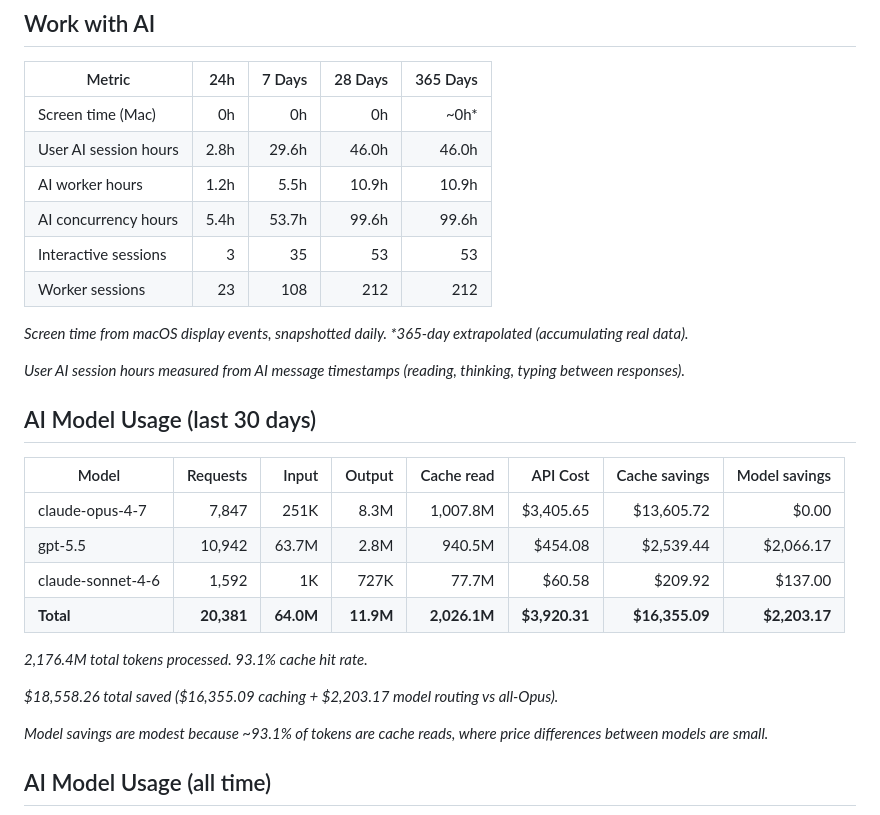
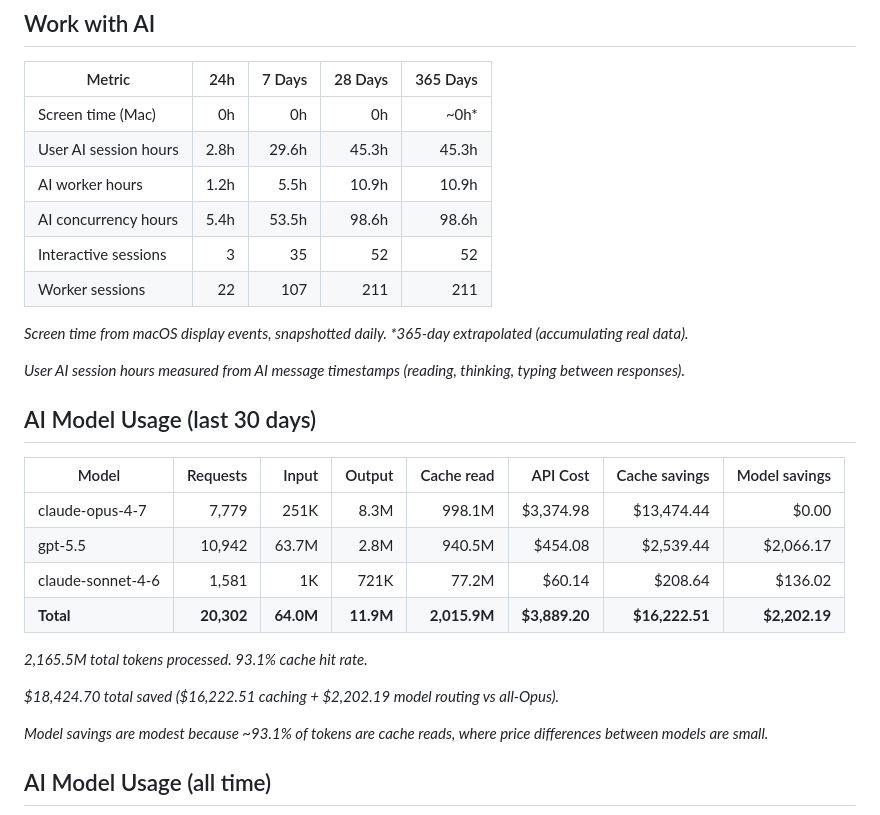
Before and after one commit to threestripesdigital/threestripesdigital, a Markdown page: README.md, the part around one of its changes. Rendered like a GitHub page.

Commit message:
chore: update profile stats (2026-05-22)

```diff
--- a/README.md
+++ b/README.md
@@ -14,11 +14,11 @@
 | Metric | 24h | 7 Days | 28 Days | 365 Days |
 | --- | ---: | ---: | ---: | ---: |
 | Screen time (Mac) | 0h | 0h | 0h | ~0h* |
-| User AI session hours | 2.8h | 29.6h | 46.0h | 46.0h |
+| User AI session hours | 2.8h | 29.6h | 45.3h | 45.3h |
 | AI worker hours | 1.2h | 5.5h | 10.9h | 10.9h |
-| AI concurrency hours | 5.4h | 53.7h | 99.6h | 99.6h |
-| Interactive sessions | 3 | 35 | 53 | 53 |
-| Worker sessions | 23 | 108 | 212 | 212 |
+| AI concurrency hours | 5.4h | 53.5h | 98.6h | 98.6h |
+| Interactive sessions | 3 | 35 | 52 | 52 |
+| Worker sessions | 22 | 107 | 211 | 211 |
 
 _Screen time from macOS display events, snapshotted daily. *365-day extrapolated (accumulating real data)._
 
@@ -28,14 +28,14 @@ _User AI session hours measured from AI message timestamps (reading, thinking, t
 
 | Model | Requests | Input | Output | Cache read | API Cost | Cache savings | Model savings |
 | --- | ---: | ---: | ---: | ---: | ---: | ---: | ---: |
-| claude-opus-4-7 | 7,847 | 251K | 8.3M | 1,007.8M | $3,405.65 | $13,605.72 | $0.00 |
+| claude-opus-4-7 | 7,779 | 251K | 8.3M | 998.1M | $3,374.98 | $13,474.44 | $0.00 |
 | gpt-5.5 | 10,942 | 63.7M | 2.8M | 940.5M | $454.08 | $2,539.44 | $2,066.17 |
-| claude-sonnet-4-6 | 1,592 | 1K | 727K | 77.7M | $60.58 | $209.92 | $137.00 |
-| **Total** | **20,381** | **64.0M** | **11.9M** | **2,026.1M** | **$3,920.31** | **$16,355.09** | **$2,203.17** |
+| claude-sonnet-4-6 | 1,581 | 1K | 721K | 77.2M | $60.14 | $208.64 | $136.02 |
+| **Total** | **20,302** | **64.0M** | **11.9M** | **2,015.9M** | **$3,889.20** | **$16,222.51** | **$2,202.19** |
 
-_2,176.4M total tokens processed. 93.1% cache hit rate._
+_2,165.5M total tokens processed. 93.1% cache hit rate._
 
-_$18,558.26 total saved ($16,355.09 caching + $2,203.17 model routing vs all-Opus)._
+_$18,424.70 total saved ($16,222.51 caching + $2,202.19 model routing vs all-Opus)._
 
 _Model savings are modest because ~93.1% of tokens are cache reads, where price differences between models are small._
 
```
Also changed, not shown: other parts of README.md (+1 -1 lines).
